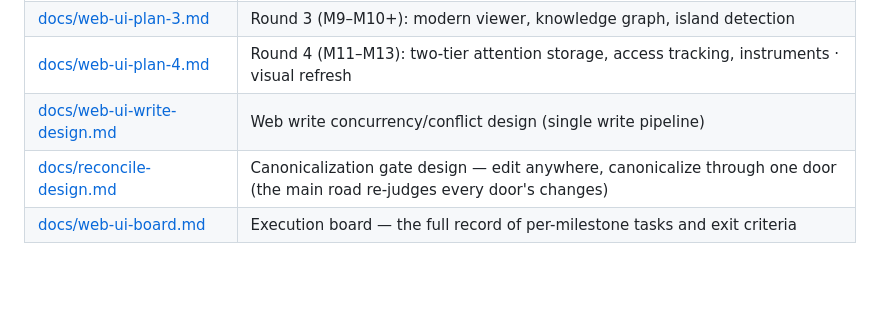
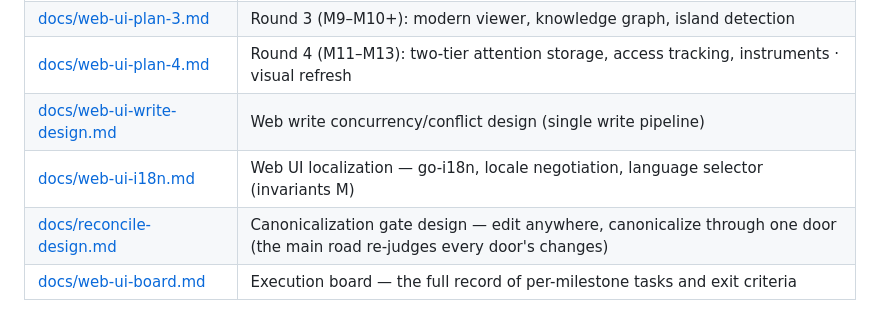
Before and after one commit to neutrospec/canopy, a Markdown page: README.en.md, the part around one of its changes. Rendered like a GitHub page; blank space fills up the shorter version.

Commit message:
docs(en): sync README.en with README docs-map (web-ui-i18n row) — fix i18n L2 STALE
CI가 잡은 것: 웹 UI i18n 작업 중 README.md 문서 지도에 web-ui-i18n 행을
더했는데 영어 번역을 안 맞춰 소스 해시가 어긋남(불변식 L2 STALE). 대응
영어 행 추가 + 마커 sha 갱신 — 설계대로 staleness 검출이 동작한 사례.

```diff
--- a/README.en.md
+++ b/README.en.md
@@ -251,6 +251,7 @@ implementation without reading code.
 | [docs/web-ui-plan-3.md](docs/web-ui-plan-3.md) | Round 3 (M9–M10+): modern viewer, knowledge graph, island detection |
 | [docs/web-ui-plan-4.md](docs/web-ui-plan-4.md) | Round 4 (M11–M13): two-tier attention storage, access tracking, instruments · visual refresh |
 | [docs/web-ui-write-design.md](docs/web-ui-write-design.md) | Web write concurrency/conflict design (single write pipeline) |
+| [docs/web-ui-i18n.md](docs/web-ui-i18n.md) | Web UI localization — go-i18n, locale negotiation, language selector (invariants M) |
 | [docs/reconcile-design.md](docs/reconcile-design.md) | Canonicalization gate design — edit anywhere, canonicalize through one door (the main road re-judges every door's changes) |
 | [docs/web-ui-board.md](docs/web-ui-board.md) | Execution board — the full record of per-milestone tasks and exit criteria |
 
```
Also changed, not shown: other parts of README.en.md (+1 -1 lines).
